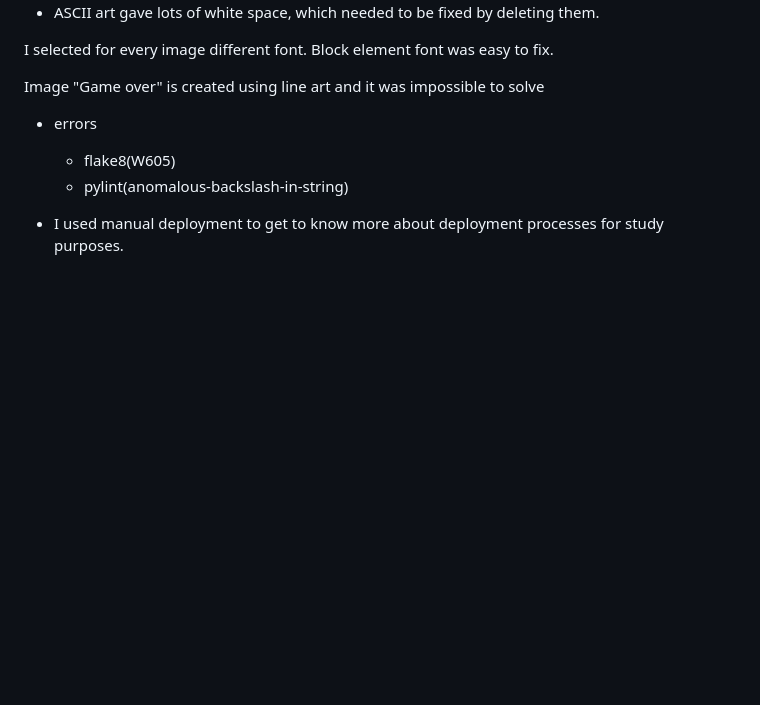
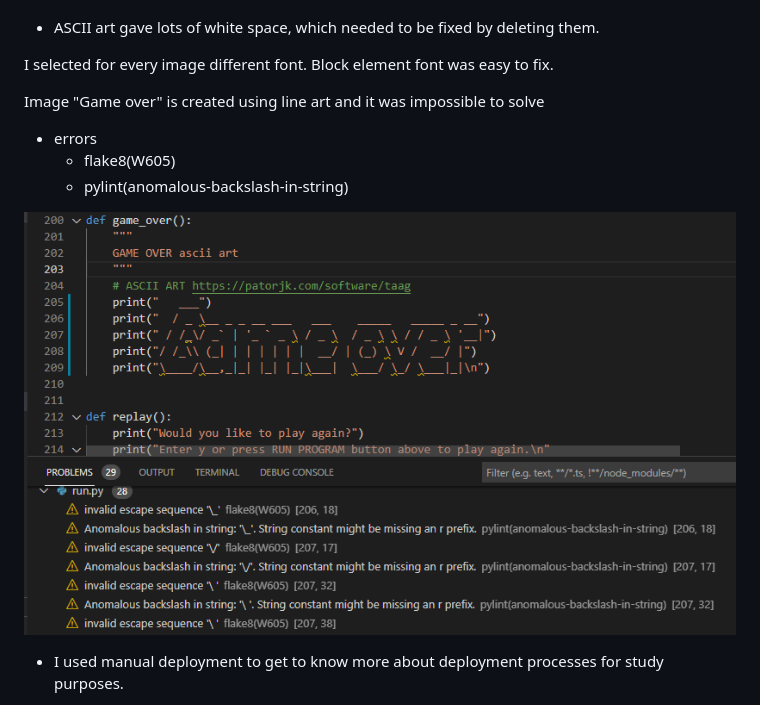
Before and after one commit to Code-Institute-Submissions/hangman-game-2, a Markdown page: README.md, the part around the change. Rendered like a GitHub page; pictures changed too: assets/images/art-error1.png (added); blank space fills up the shorter version.

Commit message:
Add image to the bugs section

```diff
--- a/README.md
+++ b/README.md
@@ -219,6 +219,8 @@ Image "Game over" is created using line art and it was impossible to solve
    * flake8(W605)
    * pylint(anomalous-backslash-in-string)
 
+![ascii art](assets/images/art-error1.png)
+
 * I used manual deployment to get to know more about deployment processes for study purposes.
 
 I forgot refresh deployment when I asked someone to play and they reflected things
```
